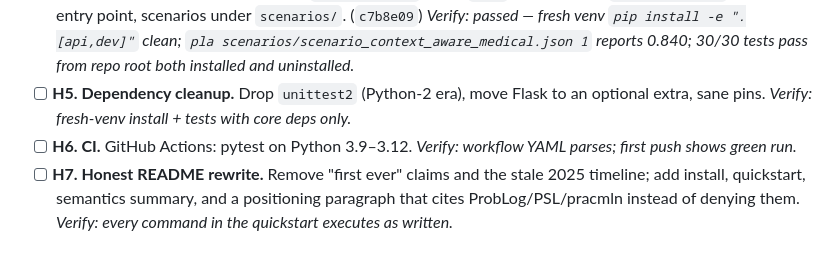
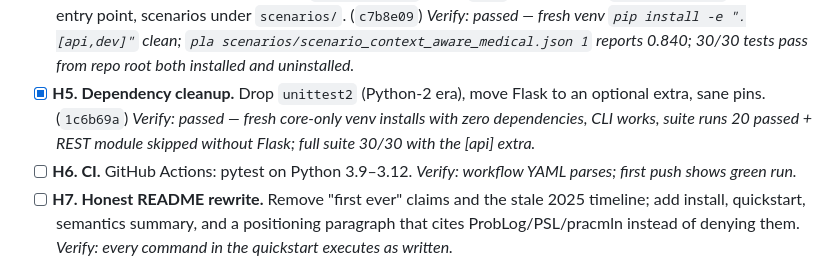
Before and after one commit to ETS-Hashemi/PLA, a Markdown page: TODO.md, the part around the change. Rendered like a GitHub page.

Commit message:
Tick H5
Co-Authored-By: Claude Fable 5 <noreply@anthropic.com>
Claude-Session: https://claude.ai/code/session_01J2S9tPMKWjzHTS4fmSDC1M

```diff
--- a/TODO.md
+++ b/TODO.md
@@ -79,9 +79,11 @@ Working checklist derived from the full project review in `PROJECT_FEEDBACK.md`.
   *Verify: passed — fresh venv `pip install -e ".[api,dev]"` clean;
   `pla scenarios/scenario_context_aware_medical.json 1` reports 0.840; 30/30
   tests pass from repo root both installed and uninstalled.*
-- [ ] **H5. Dependency cleanup.** Drop `unittest2` (Python-2 era), move Flask to an
-  optional extra, sane pins.
-  *Verify: fresh-venv install + tests with core deps only.*
+- [x] **H5. Dependency cleanup.** Drop `unittest2` (Python-2 era), move Flask to an
+  optional extra, sane pins. (`1c6b69a`)
+  *Verify: passed — fresh core-only venv installs with zero dependencies, CLI
+  works, suite runs 20 passed + REST module skipped without Flask; full suite
+  30/30 with the [api] extra.*
 - [ ] **H6. CI.** GitHub Actions: pytest on Python 3.9–3.12.
   *Verify: workflow YAML parses; first push shows green run.*
 - [ ] **H7. Honest README rewrite.** Remove "first ever" claims and the stale 2025
```
